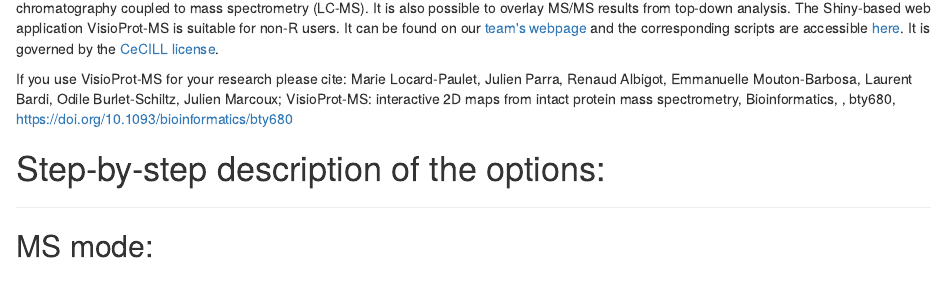
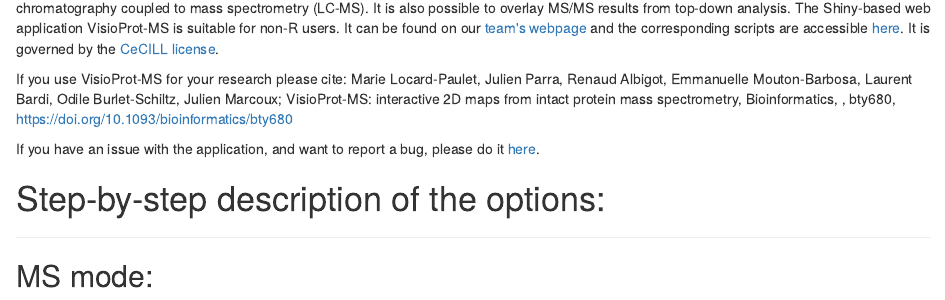
Before and after one commit to mlocardpaulet/VisioProt-MS, an R Markdown document (visioprothelp.Rmd): the page in a window 1100 px wide, from 150 px down. The pictures show the output file visioprothelp.html that the author committed with the source, opened offline.

Commit message:
add link to issues in help

```diff
--- a/visioprothelp.Rmd
+++ b/visioprothelp.Rmd
@@ -32,6 +32,8 @@
 
 If you use VisioProt-MS for your research please cite:
 Marie Locard-Paulet, Julien Parra, Renaud Albigot, Emmanuelle Mouton-Barbosa, Laurent Bardi, Odile Burlet-Schiltz, Julien Marcoux; VisioProt-MS: interactive 2D maps from intact protein mass spectrometry, Bioinformatics, , bty680, https://doi.org/10.1093/bioinformatics/bty680
+
+If you have an issue with the application, and want to report a bug, please do it [here](https://github.com/mlocardpaulet/VisioProt-MS/issues/new).
 
 # Step-by-step description of the options:
 
```
Also changed, not shown: visioprothelp.html.
